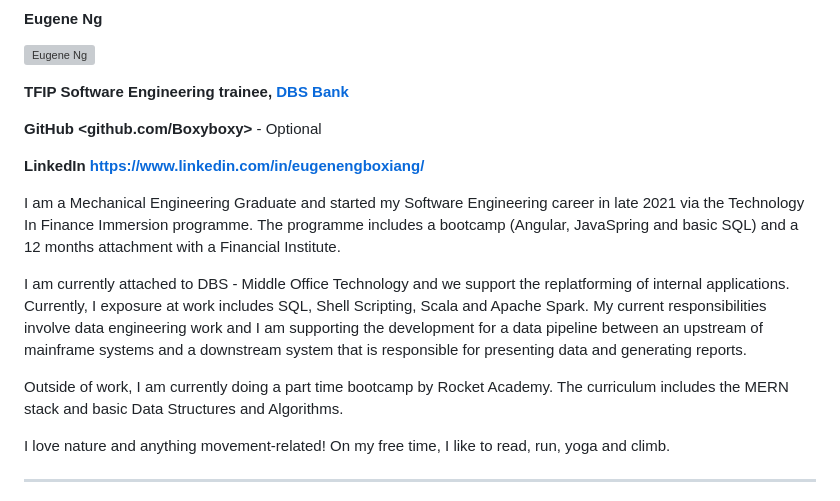
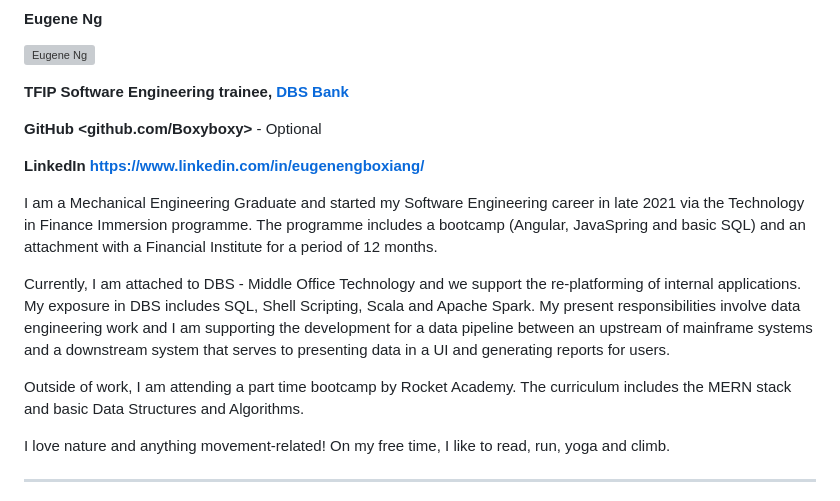
Before and after one commit to JuniorDevSingapore/mentoring-program, a Markdown page: batch3/README.md, the part around the change. Rendered like a GitHub page; grey boxes are pictures that could not be loaded.

Commit message:
mentee-eugene-ng

```diff
--- a/batch3/README.md
+++ b/batch3/README.md
@@ -61,11 +61,11 @@ He's been working as a software consultant for multiple startups & government ag
 
 **LinkedIn <https://www.linkedin.com/in/eugenengboxiang/>**
 
-I am a Mechanical Engineering Graduate and started my Software Engineering career in late 2021 via the Technology In Finance Immersion programme. The programme includes a bootcamp (Angular, JavaSpring and basic SQL) and a 12 months attachment with a Financial Institute.
+I am a Mechanical Engineering Graduate and started my Software Engineering career in late 2021 via the Technology in Finance Immersion programme. The programme includes a bootcamp (Angular, JavaSpring and basic SQL) and an attachment with a Financial Institute for a period of 12 months.
 
-I am currently attached to DBS - Middle Office Technology and we support the replatforming of internal applications. Currently, I exposure at work includes SQL, Shell Scripting, Scala and Apache Spark. My current responsibilities involve data engineering work and I am supporting the development for a data pipeline between an upstream of mainframe systems and a downstream system that is responsible for presenting data and generating reports.
+Currently, I am attached to DBS - Middle Office Technology and we support the re-platforming of internal applications. My exposure in DBS includes SQL, Shell Scripting, Scala and Apache Spark. My present responsibilities involve data engineering work and I am supporting the development for a data pipeline between an upstream of mainframe systems and a downstream system that serves to presenting data in a UI and generating reports for users.
 
-Outside of work, I am currently doing a part time bootcamp by Rocket Academy. The curriculum includes the MERN stack and basic Data Structures and Algorithms.
+Outside of work, I am attending a part time bootcamp by Rocket Academy. The curriculum includes the MERN stack and basic Data Structures and Algorithms.
 
 I love nature and anything movement-related! On my free time, I like to read, run, yoga and climb.
 
```
